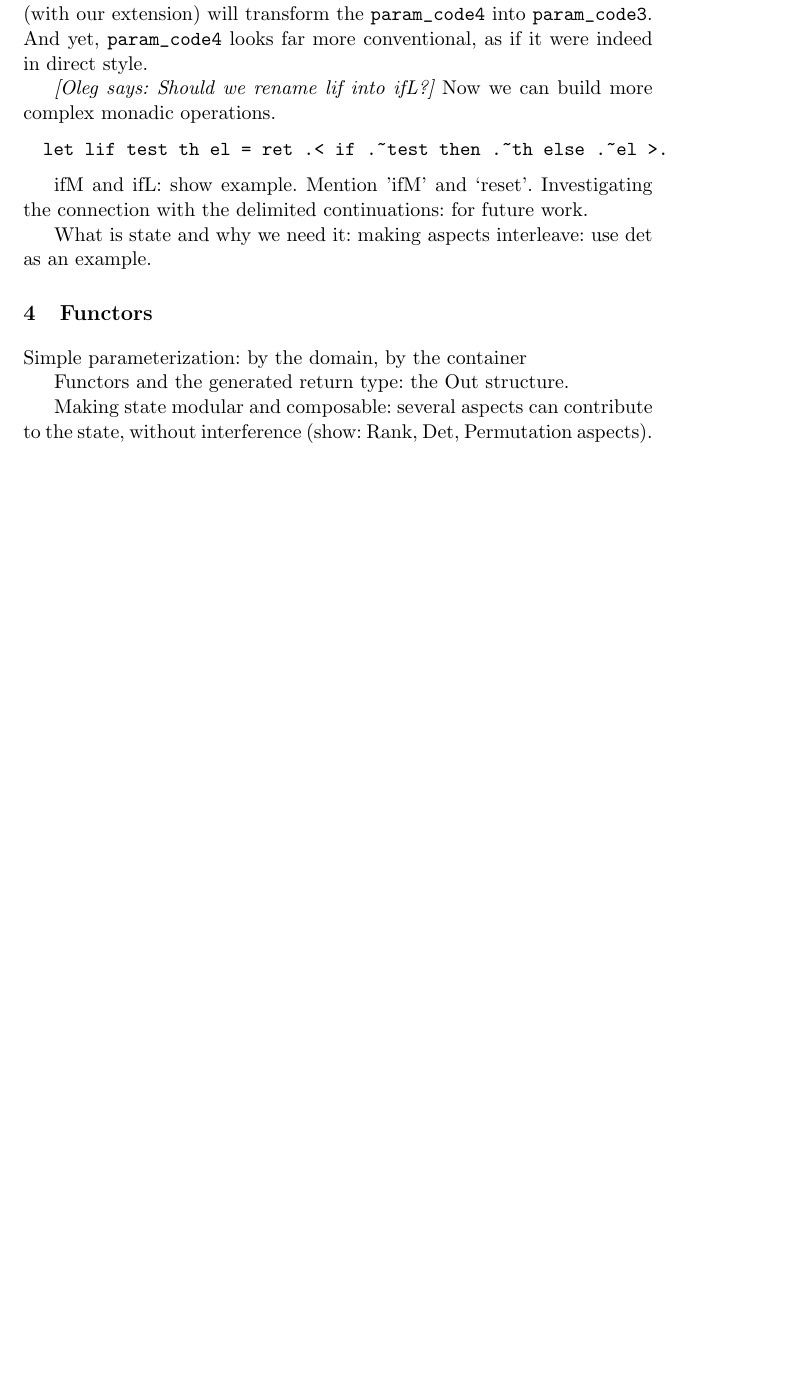
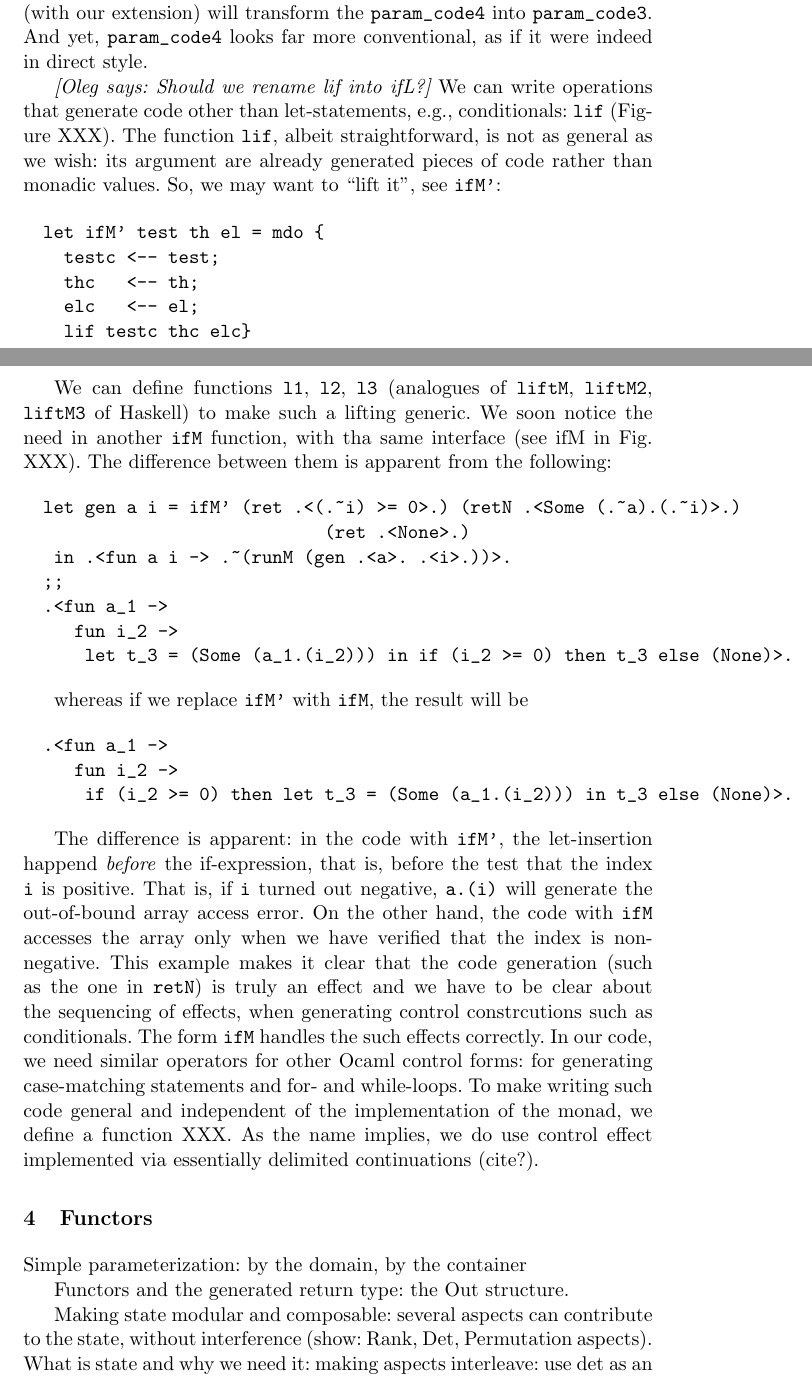
Before and after one commit to JacquesCarette/finally-tagless, a LaTeX paper (paper/metamonads.tex): part of page 8 of 10 before the commit and two parts of pages 8 and 9 of 11 after it, the two joined at a grey line, cut so that both start at the same text, the shorter picture padded with empty space. Compiled offline with pdfLaTeX.

Commit message:
some re-writing

```diff
--- a/paper/metamonads.tex
+++ b/paper/metamonads.tex
@@ -628,20 +635,80 @@ preprocessor (with our extension) will transform the |param_code4|
 into |param_code3|. And yet, |param_code4| looks far more
 conventional, as if it were indeed in direct style.
 
+\oleg{Should we rename lif into ifL?}
+We can write operations that generate code other than let-statements,
+e.g., conditionals: |lif| (Figure XXX). The function |lif|, albeit
+straightforward, is not as general as we wish: its argument are
+already generated pieces of code rather than monadic values. So, we
+may want to ``lift it'', see |ifM'|:
+
+\begin{code}
+let ifM' test th el = mdo {
+  testc <-- test;
+  thc   <-- th;
+  elc   <-- el;
+  lif testc thc elc}
+\end{code}
+
+\omitnow{
+\begin{code}
+let ifM' test th el = bind test (fun testc ->
+                      bind th   (fun thc ->
+                      bind el   (fun elc ->
+		      lif testc thc elc)));;
+\end{code}
+}
+
+We can define functions |l1|, |l2|, |l3| (analogues of |liftM|,
+|liftM2|, |liftM3| of Haskell) to make such a lifting generic.
+We soon notice the need in another |ifM| function, with tha same
+interface (see ifM in Fig. XXX). The difference between them is
+apparent from the following:
+
+\begin{code}
+let gen a i = ifM' (ret .<(.~i) >= 0>.) (retN .<Some (.~a).(.~i)>.)
+                           (ret .<None>.)
+ in .<fun a i -> .~(runM (gen .<a>. .<i>.))>.
+;;
+.<fun a_1 ->
+   fun i_2 ->
+    let t_3 = (Some (a_1.(i_2))) in if (i_2 >= 0) then t_3 else (None)>.
+\end{code}
+
+whereas if we replace |ifM'| with |ifM|, the result will be
+
+\omitnow{
+\begin{code}
+let gen a i = ifM (ret .<(.~i) >= 0>.) (retN .<Some (.~a).(.~i)>.)
+                           (ret .<None>.)
+ in .<fun a i -> .~(runM (gen .<a>. .<i>.))>.
+;;
+\end{code}
+}
+\begin{code}
+.<fun a_1 ->
+   fun i_2 ->
+    if (i_2 >= 0) then let t_3 = (Some (a_1.(i_2))) in t_3 else (None)>.
+\end{code}
+
+The difference is apparent: in the code with |ifM'|, the let-insertion
+happend \emph{before} the if-expression, that is, before the test that
+the index |i| is positive. That is, if |i| turned out
+negative, |a.(i)| will generate the out-of-bound array access
+error. On the other hand, the code with |ifM| accesses the array only
+when we have verified that the index is non-negative. This example
+makes it clear that the code generation (such as the one in |retN|) is
+truly an effect and we have to be clear about the sequencing of
+effects, when generating control constrcutions such as conditionals.
+The form |ifM| handles the such effects correctly. In our code, we
+need similar operators for other Ocaml control forms: for generating
+case-matching statements and for- and while-loops. To make writing
+such code general and independent of the implementation of the monad,
+we define a function XXX. As the name implies, we do use control
+effect implemented via essentially delimited continuations (cite?).
 
 
-\oleg{Should we rename lif into ifL?}
-Now we can build more complex monadic operations.
-\begin{code}
-let lif test th el = ret .< if .~test then .~th else .~el >.
-\end{code}
 
-
-ifM and ifL: show example. Mention 'ifM' and `reset'. Investigating
-the connection with the delimited continuations: for future work.
-
-What is state and why we need it: making aspects interleave: use det
-as an example.
 
 \section{Functors}
 
@@ -652,6 +719,10 @@ Functors and the generated return type: the Out structure.
 Making state modular and composable: several aspects can contribute
 to the state, without interference (show: Rank, Det, Permutation
 aspects).
+What is state and why we need it: making aspects interleave: use det
+as an example. State as an open record. List of polymorphic variants
+appeared to be the easiest way to implement such a union, in a pure
+functional way.
 
 Expressing domain constraints in functors (Div and integer domain).
 Show the type error that occurs in improper instantiation.
```
Also changed, not shown: paper/metamonads.tex (7 more changed lines).
